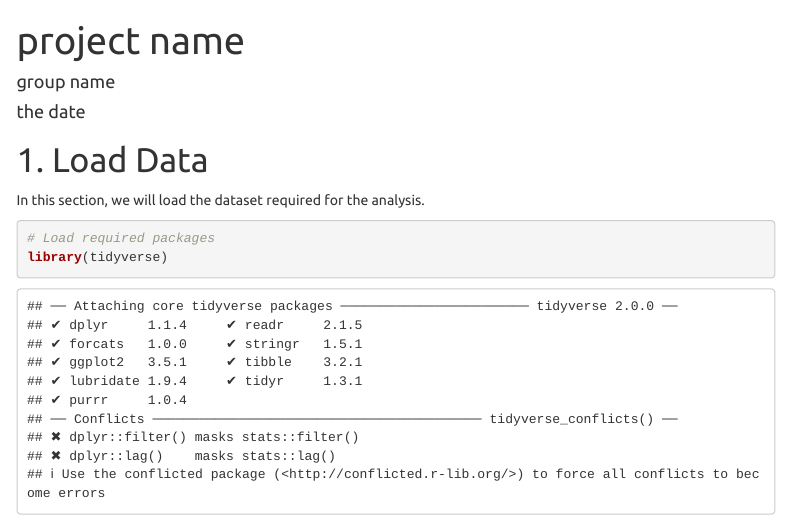
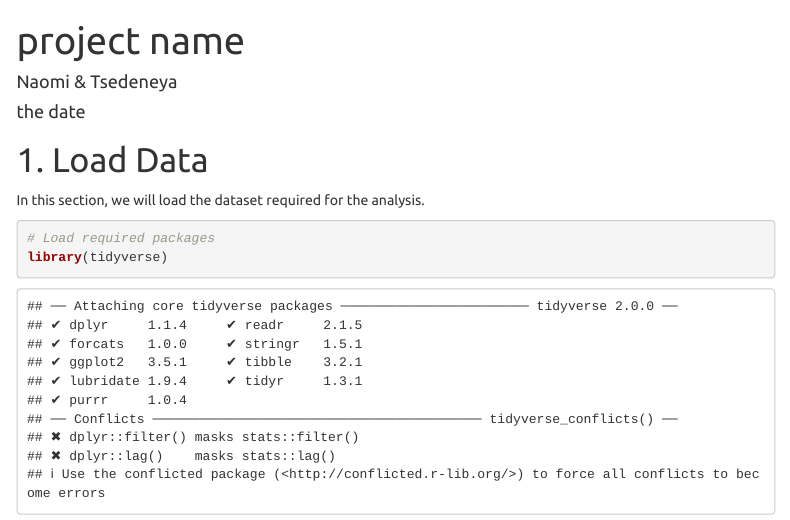
Before and after one commit to naomijp/Project-1-machine-learning-, an R Markdown document (project_2 linear regression.Rmd): the page in a window 1100 px wide, from its top. Rendered offline with R 4.5, knitr and Pandoc, with nearby package versions; some code elsewhere in the file could not run offline; menus at the side of the page are left out.

Commit message:
Update project_2 linear regression.Rmd

```diff
--- a/project_2 linear regression.Rmd
+++ b/project_2 linear regression.Rmd
@@ -1,7 +1,7 @@
 
 ---
 title: "project name"
-author: "group name"
+author: "Naomi & Tsedeneya"
 date: "the date"
 output:
   html_document:
```
